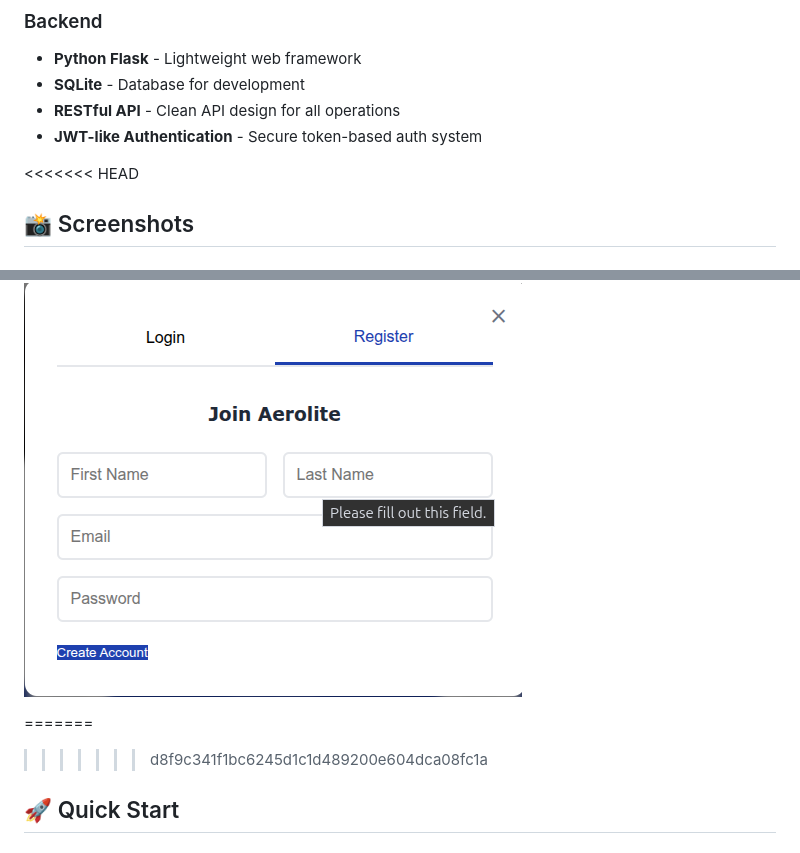
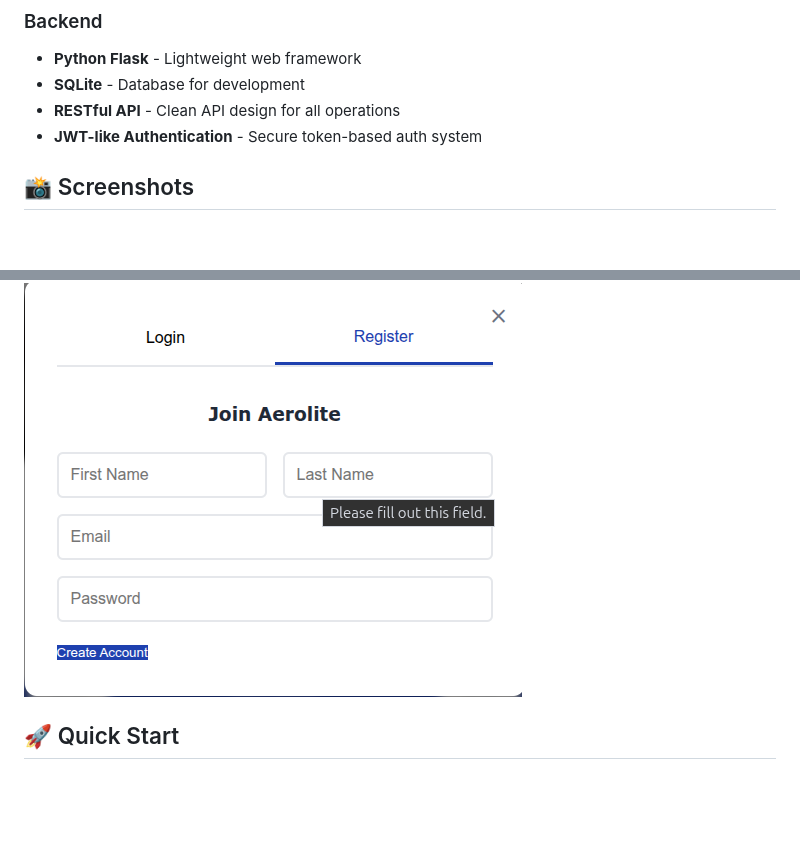
Before and after one commit to Patel-anshj1022/Mod-6-capstone-project, a Markdown page: README.md, 2 parts joined by grey strips. GitHub-like rendering; blank space fills up the shorter version.

Commit message:
Fix merge conflict in README.md
Removed merge conflict markers from README.md.

```diff
--- a/README.md
+++ b/README.md
@@ -24,7 +24,7 @@ A full-stack e-commerce platform for buying and selling premium aircraft. Built
 - **RESTful API** - Clean API design for all operations
 - **JWT-like Authentication** - Secure token-based auth system
 
-<<<<<<< HEAD
+
 ## 📸 Screenshots
 
 ### Homepage
@@ -39,8 +39,7 @@ A full-stack e-commerce platform for buying and selling premium aircraft. Built
 ### User Authentication
 ![Login Modal](./screenshots/login.png)
 
-=======
->>>>>>> d8f9c341f1bc6245d1c1d489200e604dca08fc1a
+
 ## 🚀 Quick Start
 
 ### Prerequisites
```
